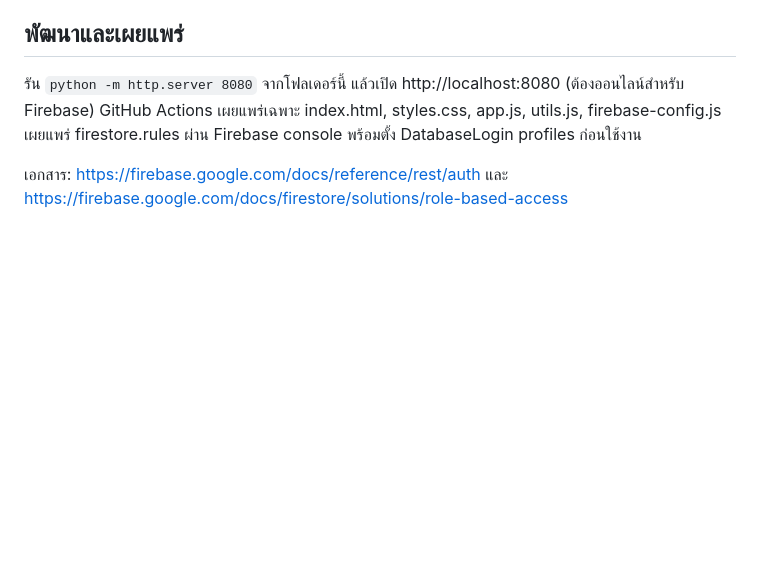
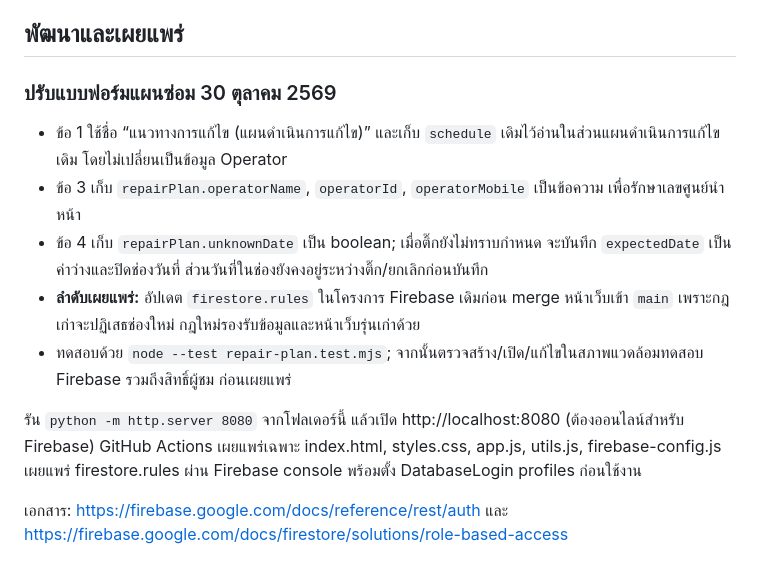
Before and after one commit to radomboonbank/equipment-maintenance-tracker, a Markdown page: README.md, the part around the change. Drawn GitHub-style; blank space fills up the shorter version.

Commit message:
Update repair plan form: README.md

```diff
--- a/README.md
+++ b/README.md
@@ -24,6 +24,13 @@
 - ไม่มีคำสั่งนำเข้า/ส่งออกในแอป
 
 ## พัฒนาและเผยแพร่
+### ปรับแบบฟอร์มแผนซ่อม 30 ตุลาคม 2569
+- ข้อ 1 ใช้ชื่อ “แนวทางการแก้ไข (แผนดำเนินการแก้ไข)” และเก็บ `schedule` เดิมไว้อ่านในส่วนแผนดำเนินการแก้ไขเดิม โดยไม่เปลี่ยนเป็นข้อมูล Operator
+- ข้อ 3 เก็บ `repairPlan.operatorName`, `operatorId`, `operatorMobile` เป็นข้อความ เพื่อรักษาเลขศูนย์นำหน้า
+- ข้อ 4 เก็บ `repairPlan.unknownDate` เป็น boolean; เมื่อติ๊กยังไม่ทราบกำหนด จะบันทึก `expectedDate` เป็นค่าว่างและปิดช่องวันที่ ส่วนวันที่ในช่องยังคงอยู่ระหว่างติ๊ก/ยกเลิกก่อนบันทึก
+- **ลำดับเผยแพร่:** อัปเดต `firestore.rules` ในโครงการ Firebase เดิมก่อน merge หน้าเว็บเข้า `main` เพราะกฎเก่าจะปฏิเสธช่องใหม่ กฎใหม่รองรับข้อมูลและหน้าเว็บรุ่นเก่าด้วย
+- ทดสอบด้วย `node --test repair-plan.test.mjs`; จากนั้นตรวจสร้าง/เปิด/แก้ไขในสภาพแวดล้อมทดสอบ Firebase รวมถึงสิทธิ์ผู้ชม ก่อนเผยแพร่
+
 รัน `python -m http.server 8080` จากโฟลเดอร์นี้ แล้วเปิด http://localhost:8080 (ต้องออนไลน์สำหรับ Firebase)
 GitHub Actions เผยแพร่เฉพาะ index.html, styles.css, app.js, utils.js, firebase-config.js
 เผยแพร่ firestore.rules ผ่าน Firebase console พร้อมตั้ง DatabaseLogin profiles ก่อนใช้งาน
```
